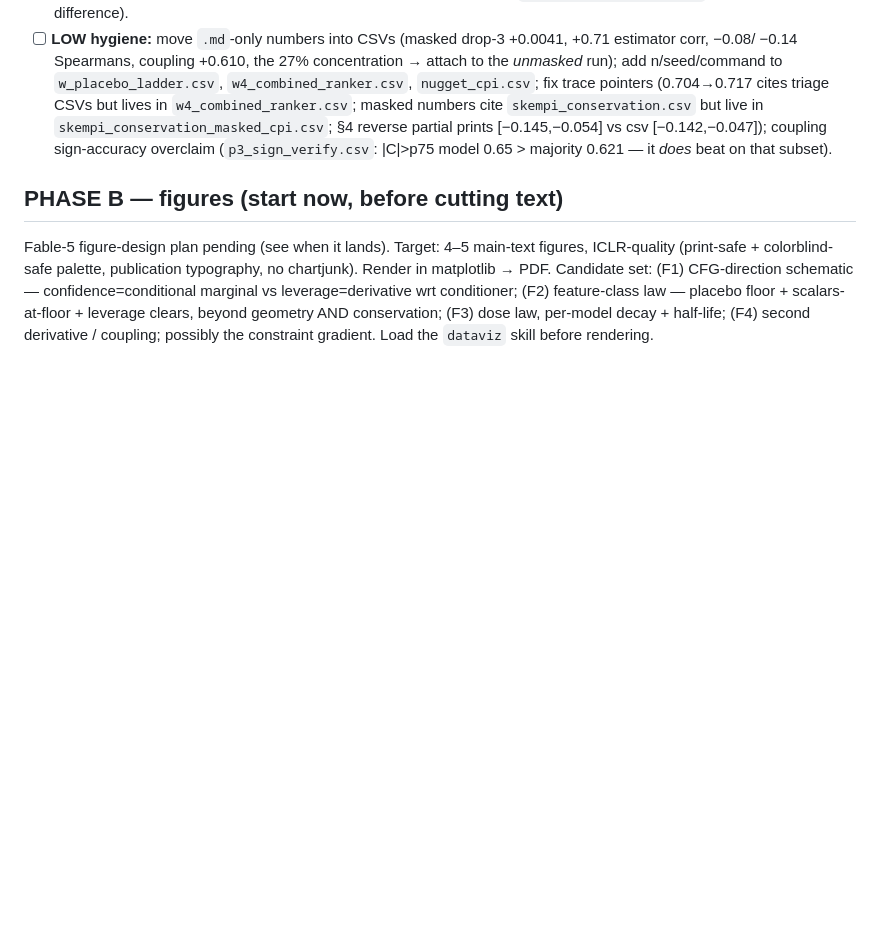
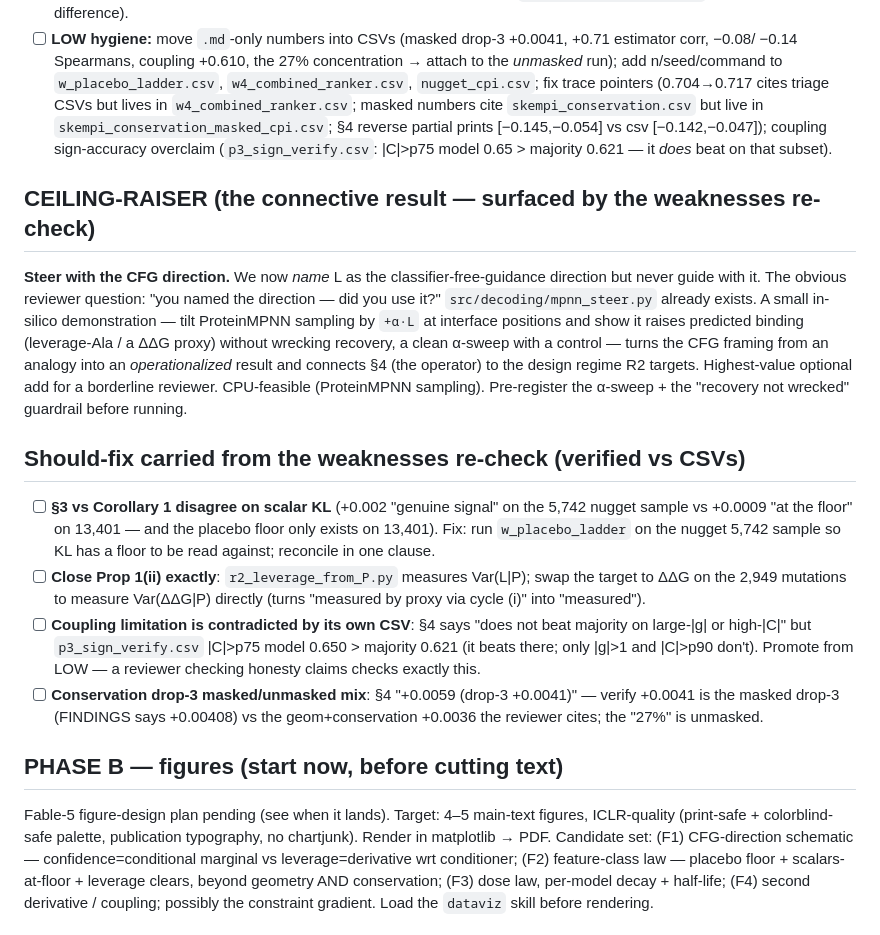
Before and after one commit to chr13b/hotspot-burial-control, a Markdown page: notes/MANUSCRIPT_PREP.md, the part around the change. GitHub-like rendering; blank space fills up the shorter version.

Commit message:
Record CEILING-RAISER (steer with the CFG direction, mpnn_steer.py) + 4 should-fixes from weaknesses re-check
Co-Authored-By: Claude Opus 4.8 <noreply@anthropic.com>

```diff
--- a/notes/MANUSCRIPT_PREP.md
+++ b/notes/MANUSCRIPT_PREP.md
@@ -47,6 +47,27 @@ Odds context: ~0.85+ *once R1/R2 closed and the scope trim + figures land*. Curr
       [−0.142,−0.047]); coupling sign-accuracy overclaim (`p3_sign_verify.csv`: |C|>p75 model 0.65 > majority
       0.621 — it *does* beat on that subset).
 
+## CEILING-RAISER (the connective result — surfaced by the weaknesses re-check)
+**Steer with the CFG direction.** We now *name* L as the classifier-free-guidance direction but never guide with
+it. The obvious reviewer question: "you named the direction — did you use it?" `src/decoding/mpnn_steer.py`
+already exists. A small in-silico demonstration — tilt ProteinMPNN sampling by `+α·L` at interface positions and
+show it raises predicted binding (leverage-Ala / a ΔΔG proxy) without wrecking recovery, a clean α-sweep with a
+control — turns the CFG framing from an analogy into an *operationalized* result and connects §4 (the operator)
+to the design regime R2 targets. Highest-value optional add for a borderline reviewer. CPU-feasible (ProteinMPNN
+sampling). Pre-register the α-sweep + the "recovery not wrecked" guardrail before running.
+
+## Should-fix carried from the weaknesses re-check (verified vs CSVs)
+- [ ] **§3 vs Corollary 1 disagree on scalar KL** (+0.002 "genuine signal" on the 5,742 nugget sample vs +0.0009
+      "at the floor" on 13,401 — and the placebo floor only exists on 13,401). Fix: run `w_placebo_ladder` on the
+      nugget 5,742 sample so KL has a floor to be read against; reconcile in one clause.
+- [ ] **Close Prop 1(ii) exactly**: `r2_leverage_from_P.py` measures Var(L|P); swap the target to ΔΔG on the
+      2,949 mutations to measure Var(ΔΔG|P) directly (turns "measured by proxy via cycle (i)" into "measured").
+- [ ] **Coupling limitation is contradicted by its own CSV**: §4 says "does not beat majority on large-|g| or
+      high-|C|" but `p3_sign_verify.csv` |C|>p75 model 0.650 > majority 0.621 (it beats there; only |g|>1 and
+      |C|>p90 don't). Promote from LOW — a reviewer checking honesty claims checks exactly this.
+- [ ] **Conservation drop-3 masked/unmasked mix**: §4 "+0.0059 (drop-3 +0.0041)" — verify +0.0041 is the masked
+      drop-3 (FINDINGS says +0.00408) vs the geom+conservation +0.0036 the reviewer cites; the "27%" is unmasked.
+
 ## PHASE B — figures (start now, before cutting text)
 Fable-5 figure-design plan pending (see when it lands). Target: 4–5 main-text figures, ICLR-quality
 (print-safe + colorblind-safe palette, publication typography, no chartjunk). Render in matplotlib → PDF.
```
